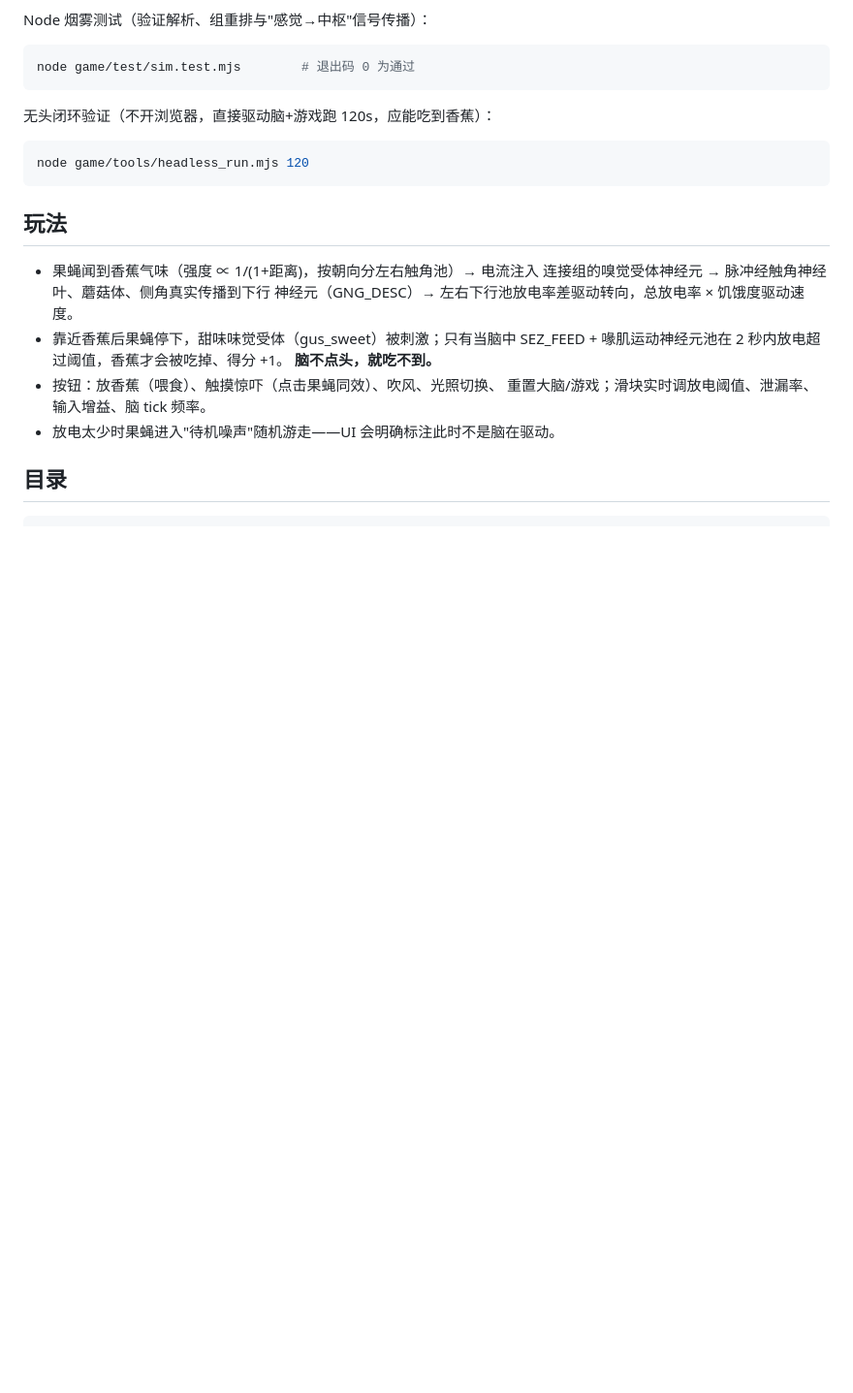
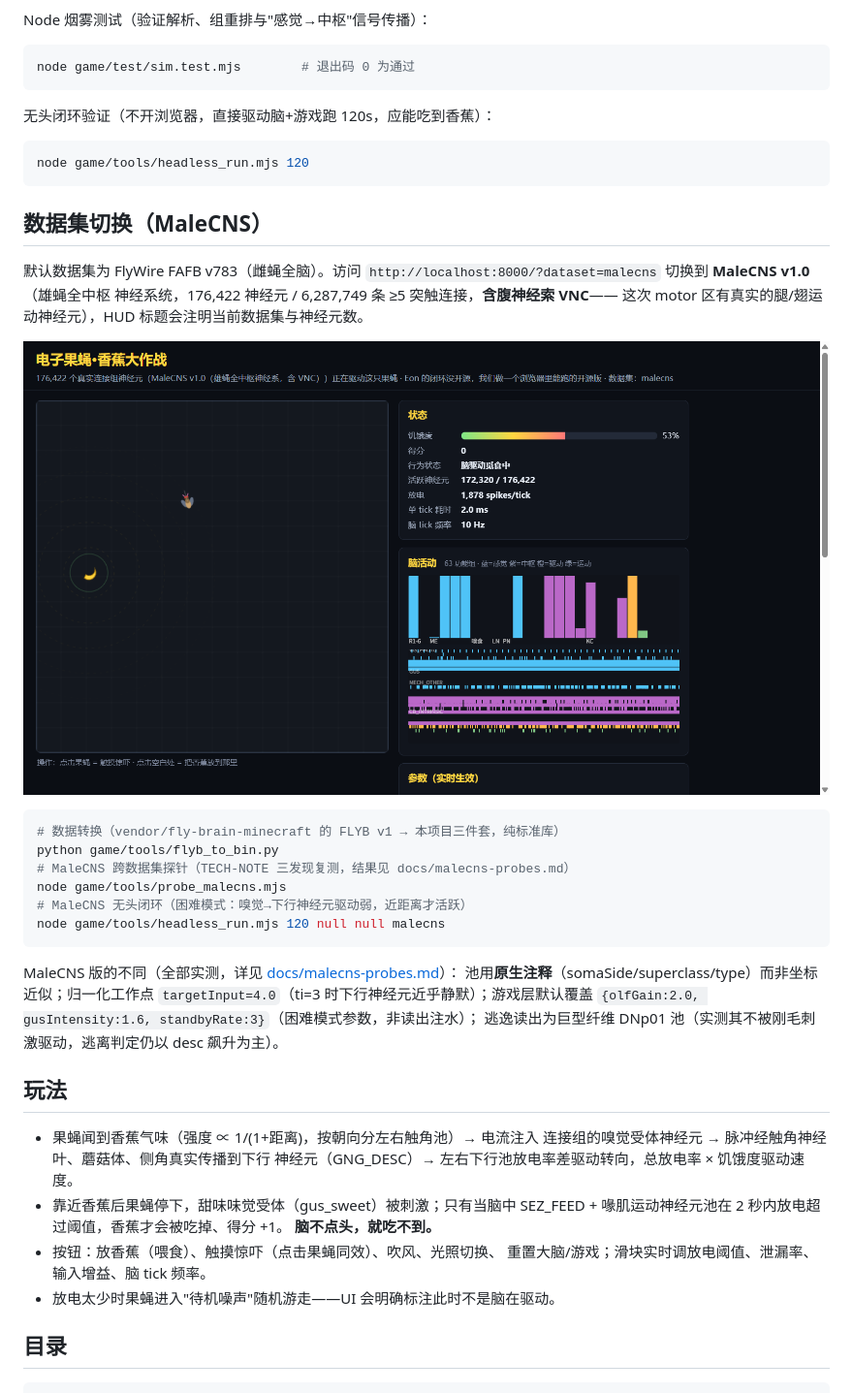
Before and after one commit to professorwang/flybrain-banana-quest, a Markdown page: game/README.md, the part around one of its changes. Shown at 97% size. GitHub-like rendering; pictures changed too: game/docs/img/malecns-mode.png (added); blank space fills up the shorter version.

Commit message:
MaleCNS v1.0 数据集支持（?dataset=malecns，含 VNC 真实运动神经元池）+ 跨数据集探针 + 脑活动组数标签动态化

````diff
--- a/game/README.md
+++ b/game/README.md
@@ -36,6 +36,30 @@ node game/test/sim.test.mjs        # 退出码 0 为通过
 node game/tools/headless_run.mjs 120
 ```
 
+## 数据集切换（MaleCNS）
+
+默认数据集为 FlyWire FAFB v783（雌蝇全脑）。访问
+`http://localhost:8000/?dataset=malecns` 切换到 **MaleCNS v1.0**（雄蝇全中枢
+神经系统，176,422 神经元 / 6,287,749 条 ≥5 突触连接，**含腹神经索 VNC**——
+这次 motor 区有真实的腿/翅运动神经元），HUD 标题会注明当前数据集与神经元数。
+
+![MaleCNS 模式实拍：172,320 / 176,422 神经元激活，含 VNC 的雄蝇全 CNS](docs/img/malecns-mode.png)
+
+```bash
+# 数据转换（vendor/fly-brain-minecraft 的 FLYB v1 → 本项目三件套，纯标准库）
+python game/tools/flyb_to_bin.py
+# MaleCNS 跨数据集探针（TECH-NOTE 三发现复测，结果见 docs/malecns-probes.md）
+node game/tools/probe_malecns.mjs
+# MaleCNS 无头闭环（困难模式：嗅觉→下行神经元驱动弱，近距离才活跃）
+node game/tools/headless_run.mjs 120 null null malecns
+```
+
+MaleCNS 版的不同（全部实测，详见 [docs/malecns-probes.md](docs/malecns-probes.md)）：
+池用**原生注释**（somaSide/superclass/type）而非坐标近似；归一化工作点
+`targetInput=4.0`（ti=3 时下行神经元近乎静默）；游戏层默认覆盖
+`{olfGain:2.0, gusIntensity:1.6, standbyRate:3}`（困难模式参数，非读出注水）；
+逃逸读出为巨型纤维 DNp01 池（实测其不被刚毛刺激驱动，逃离判定仍以 desc 飙升为主）。
+
 ## 玩法
 
 - 果蝇闻到香蕉气味（强度 ∝ 1/(1+距离)，按朝向分左右触角池）→ 电流注入
````
Also changed, not shown: other parts of game/README.md (+10 -3 lines), game/THIRD_PARTY_NOTICES.md (+28 -0 lines), game/docs/malecns-probes.md (added, +117 -0 lines), 11 other files.
